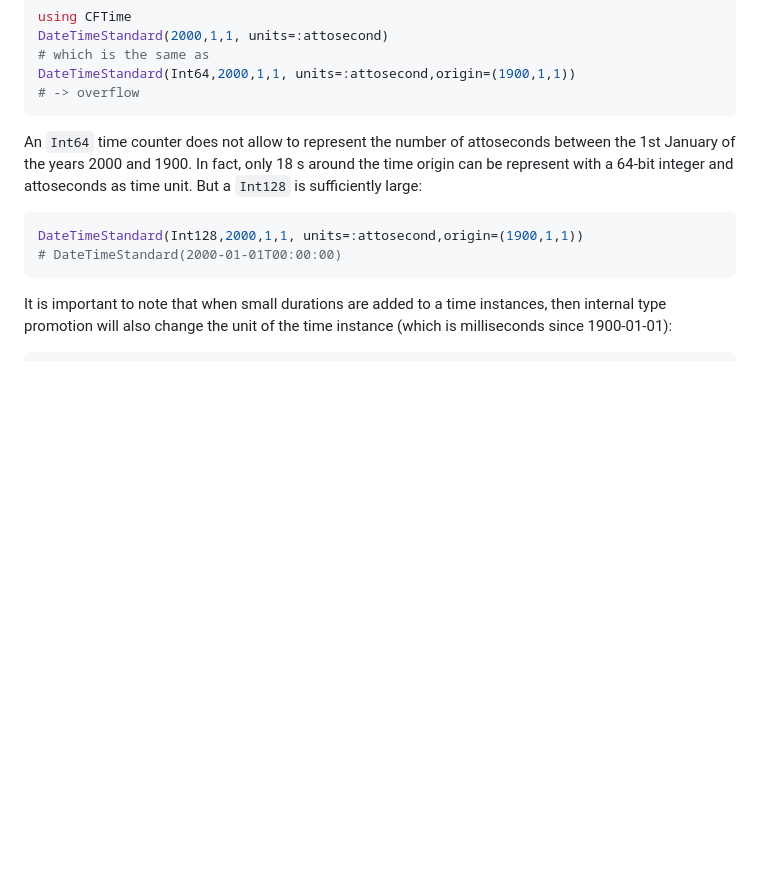
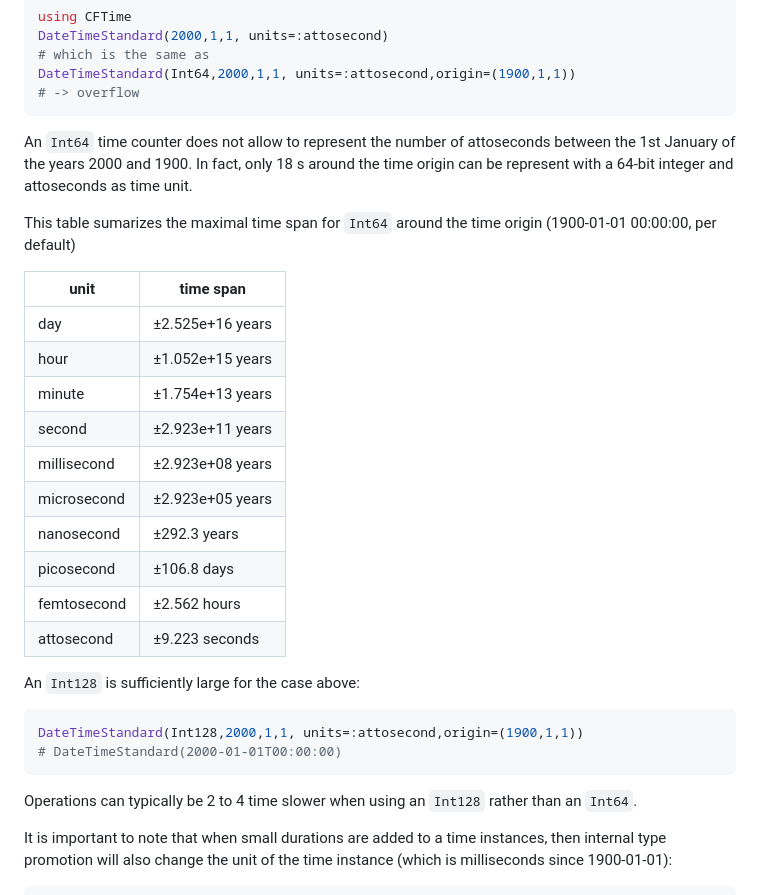
Before and after one commit to JuliaGeo/CFTime.jl, a Markdown page: docs/src/index.md, the part around the change. Rendered like a GitHub page; blank space fills up the shorter version.

Commit message:
use cases for Int128 (issue #49)

````diff
--- a/docs/src/index.md
+++ b/docs/src/index.md
@@ -268,13 +268,34 @@ DateTimeStandard(Int64,2000,1,1, units=:attosecond,origin=(1900,1,1))
 # -> overflow
 ```
 
-An `Int64` time counter does not allow to represent the number of attoseconds between the 1st January of the years 2000 and 1900. In fact, only 18 s around the time origin can be represent with a 64-bit integer and attoseconds as time unit. But a `Int128` is sufficiently large:
+An `Int64` time counter does not allow to represent the number of attoseconds between the 1st January of the years 2000 and 1900. In fact, only 18 s around the time origin can be represent with a 64-bit integer and attoseconds as time unit.
+
+
+This table sumarizes the maximal time span for `Int64` around the time origin (1900-01-01 00:00:00, per default)
+
+| unit | time span |
+|------|-----------|
+| day | ±2.525e+16 years |
+| hour | ±1.052e+15 years |
+| minute | ±1.754e+13 years |
+| second | ±2.923e+11 years |
+| millisecond | ±2.923e+08 years |
+| microsecond | ±2.923e+05 years |
+| nanosecond | ±292.3 years |
+| picosecond | ±106.8 days |
+| femtosecond | ±2.562 hours |
+| attosecond | ±9.223 seconds |
+
+
+An `Int128` is sufficiently large for the case above:
 
 
 ```julia
 DateTimeStandard(Int128,2000,1,1, units=:attosecond,origin=(1900,1,1))
 # DateTimeStandard(2000-01-01T00:00:00)
 ```
+
+Operations can typically be 2 to 4 time slower when using an `Int128` rather than an `Int64`.
 
 It is important to note that when small durations are added to a time instances, then internal type promotion will also change the unit of the time instance (which is milliseconds since 1900-01-01):
 
````
